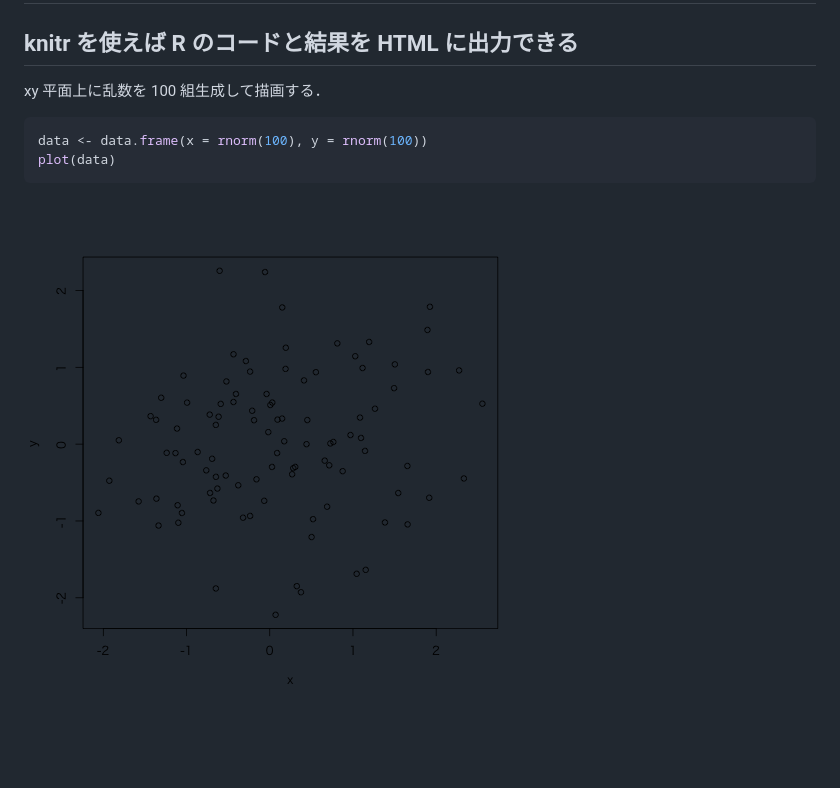
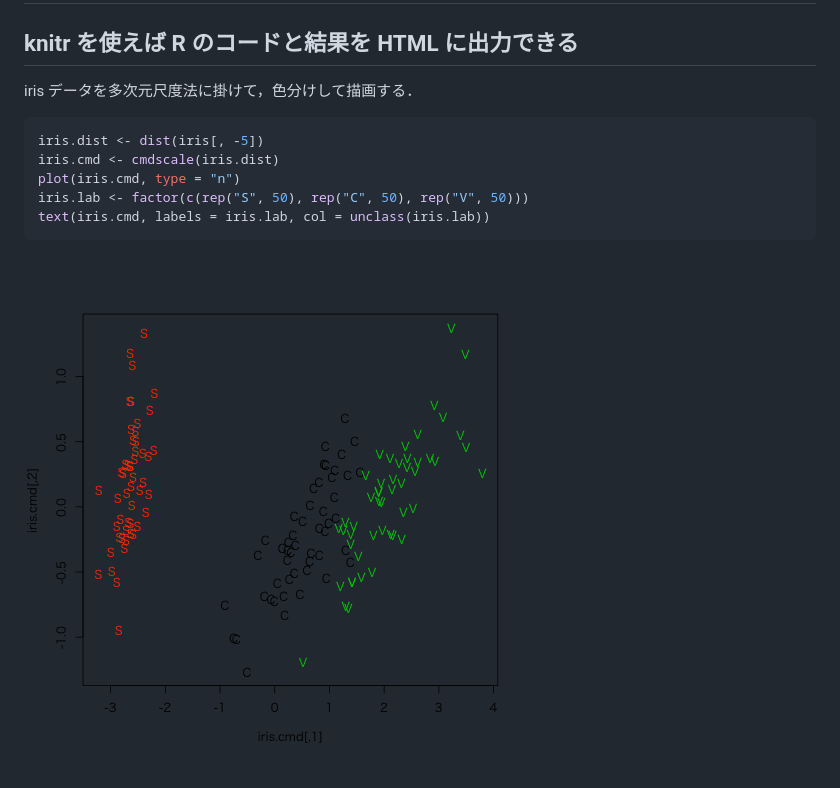
Before and after one commit to afcarl/test-RStudio-github, a Markdown page: sample.md, the part around the change. Drawn GitHub-style; pictures changed too: figure/unnamed-chunk-1.png; blank space fills up the shorter version.

````diff
--- a/sample.md
+++ b/sample.md
@@ -3,12 +3,15 @@
 
 ## knitr を使えば R のコードと結果を HTML に出力できる
 
-xy 平面上に乱数を 100 組生成して描画する．
+iris データを多次元尺度法に掛けて，色分けして描画する．
 
 
 ```r
-data <- data.frame(x = rnorm(100), y = rnorm(100))
-plot(data)
+iris.dist <- dist(iris[, -5])
+iris.cmd <- cmdscale(iris.dist)
+plot(iris.cmd, type = "n")
+iris.lab <- factor(c(rep("S", 50), rep("C", 50), rep("V", 50)))
+text(iris.cmd, labels = iris.lab, col = unclass(iris.lab))
 ```
 
 ![plot of chunk unnamed-chunk-1](figure/unnamed-chunk-1.png)
````
Also changed, not shown: 2 other files.
